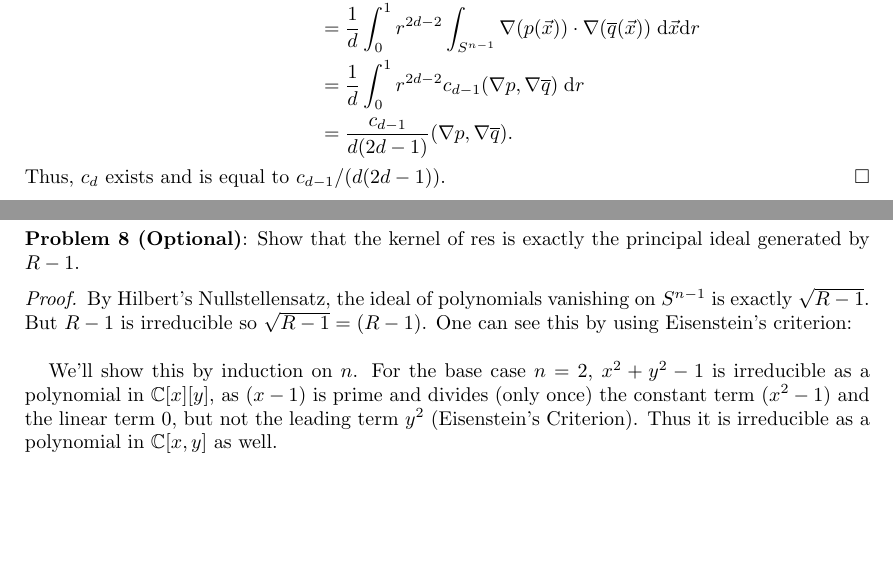
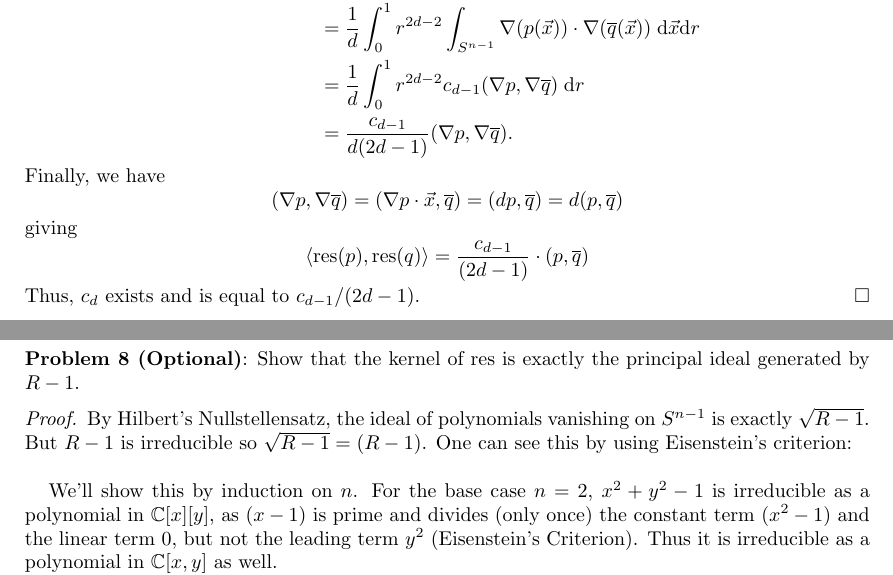
Before and after one commit to JZChrysos/Math, a LaTeX problem sheet (Class Work/Algebra I/Homework/325HW1.tex): two parts of pages 7 and 8 of 8, joined at a grey line, cut so that both start at the same text, the shorter picture padded with empty space. The pictures show the PDF file Class Work/Algebra I/Homework/325HW1.pdf that the author committed with the source.

Commit message:
fixed hw1 error

```diff
--- a/Class Work/Algebra I/Homework/325HW1.tex
+++ b/Class Work/Algebra I/Homework/325HW1.tex
@@ -273,7 +273,15 @@
  		&= \frac{1}{d} \int_{0}^1 r^{2d-2} c_{d-1} (\nabla p,\nabla\overline{q})\;\d r\\
  		&= \frac{c_{d-1}}{d(2d-1)} (\nabla p, \nabla \overline{q}).
  	\end{align*}
- 	Thus, $c_d$ exists and is equal to $c_{d-1}/(d(2d-1))$.
+ 	Finally, we have
+ 	$$
+ 	(\nabla p,\nabla \overline{q}) = (\nabla p \cdot \vec{x},\overline{q}) = (dp,\overline{q}) = d(p,\overline{q})
+ 	$$
+ 	giving
+ 	$$
+ 	\<\res(p),\res(q)\> = \frac{c_{d-1}}{(2d-1)} \cdot (p,\overline{q})
+ 	$$
+ 	Thus, $c_d$ exists and is equal to $c_{d-1}/(2d-1)$.
  \end{proof}
 
  \newpage
```
Also changed, not shown: Class Work/Algebra I/Homework/325HW1.pdf, 2 other files.
